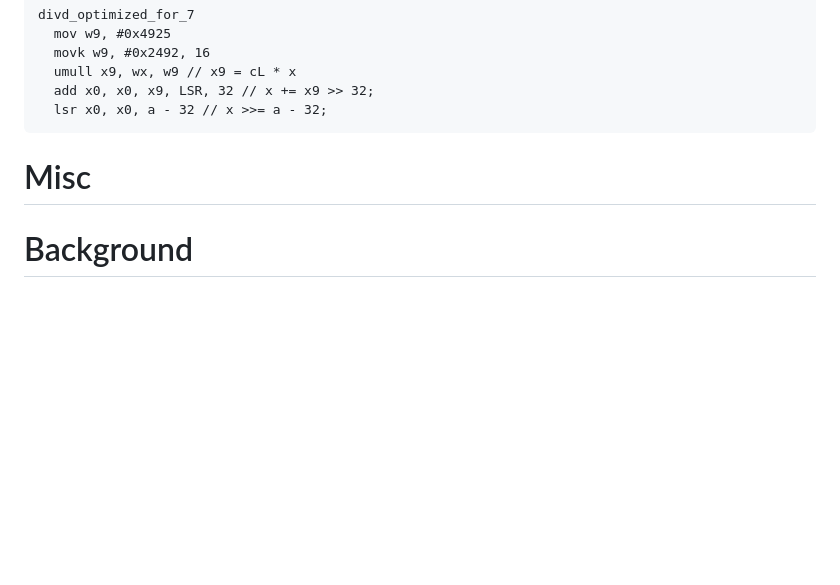
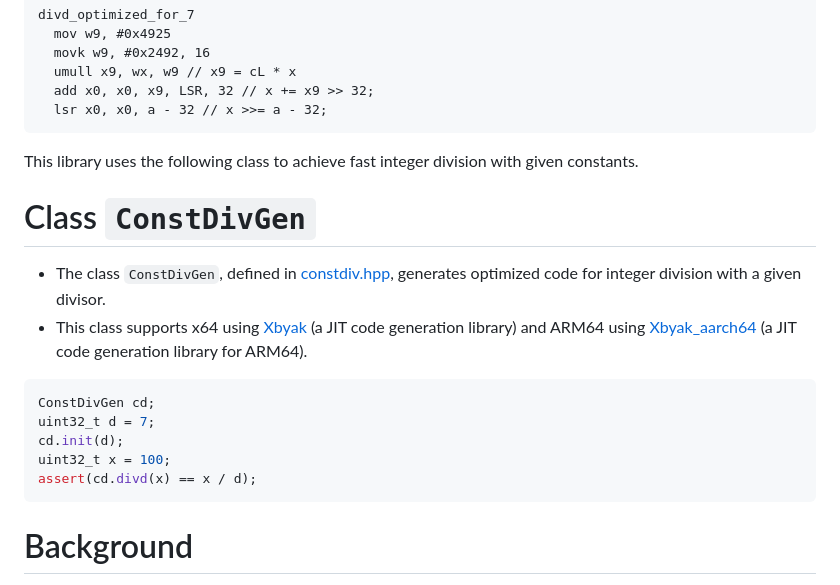
Before and after one commit to herumi/constdiv, a Markdown page: readme.md, the part around the change. Rendered like a GitHub page; blank space fills up the shorter version.

Commit message:
[doc] update how to use ConstDivGen

````diff
--- a/readme.md
+++ b/readme.md
@@ -115,10 +115,19 @@ divd_optimized_for_7
   add x0, x0, x9, LSR, 32 // x += x9 >> 32;
   lsr x0, x0, a - 32 // x >>= a - 32;
 ```
+This library uses the following class to achieve fast integer division with given constants.
 
+# Class `ConstDivGen`
+- The class `ConstDivGen`, defined in [constdiv.hpp](https://github.com/herumi/constdiv/blob/main/include/constdiv.hpp), generates optimized code for integer division with a given divisor.
+- This class supports x64 using [Xbyak](https://github.com/herumi/xbyak) (a JIT code generation library) and ARM64 using [Xbyak_aarch64](https://github.com/fujitsu/xbyak_aarch64) (a JIT code generation library for ARM64).
 
-# Misc
-
+```cpp
+ConstDivGen cd;
+uint32_t d = 7;
+cd.init(d);
+uint32_t x = 100;
+assert(cd.divd(x) == x / d);
+```
 
 # Background
 M: integer >= 1.
````
